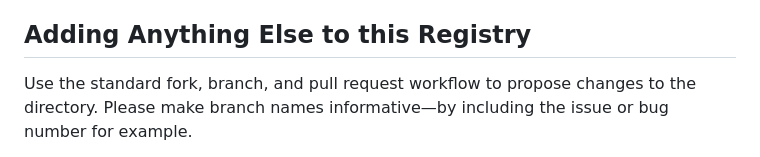
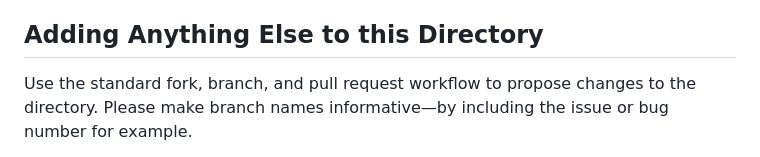
Before and after one commit to w3c/vc-extensions, a Markdown page: README.md, the part around the change. Drawn GitHub-style.

Commit message:
Change Registry -> Directory language.

```diff
--- a/README.md
+++ b/README.md
@@ -50,7 +50,7 @@ regarding the required criteria may be requested. If there are no
 objections or changes requested, your specification will be
 added after a minimum of 7 days and a maximum of 30 days.
 
-## Adding Anything Else to this Registry
+## Adding Anything Else to this Directory
 
 Use the standard fork, branch, and pull request workflow to propose changes to
 the directory. Please make branch names informative—by including the issue or
```
